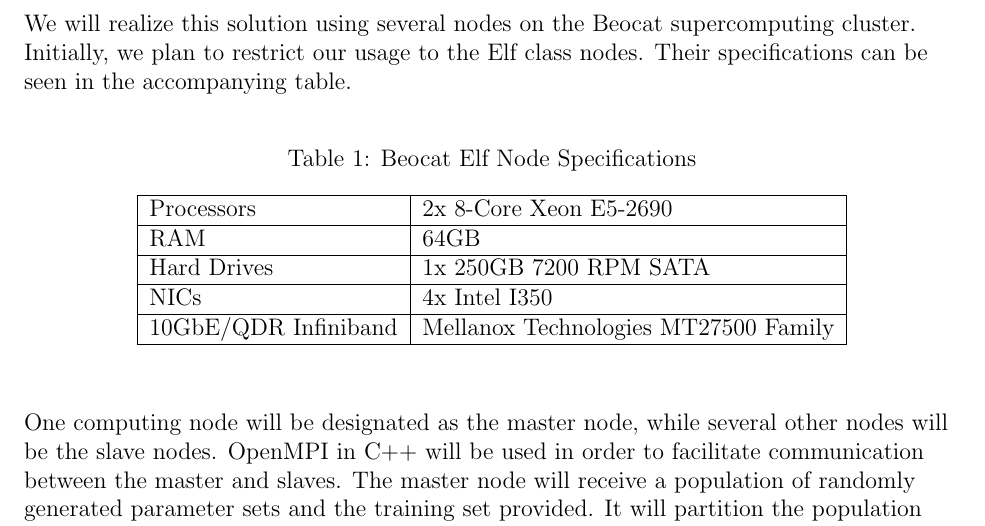
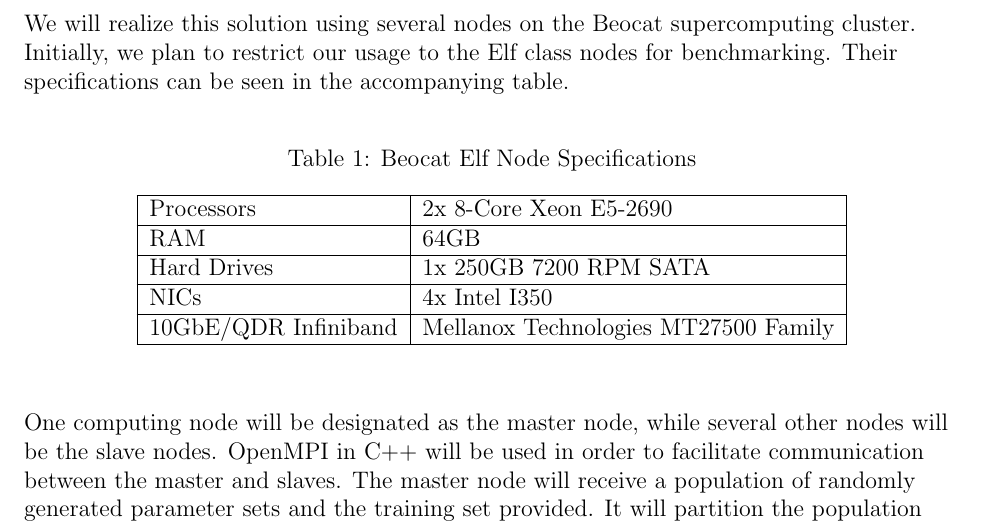
Before and after one commit to danwwagner/cis625FinalProject, a LaTeX paper (project_proposal/proposal.tex): part of page 5 of 7 before the commit and part of page 4 of 6 after it, cut so that both start at the same text. Compiled offline with pdfLaTeX.

Commit message:
Specified Elf nodes for benchmarking.

```diff
--- a/project_proposal/proposal.tex
+++ b/project_proposal/proposal.tex
@@ -80,7 +79,7 @@ will be taking in order to parallelize this algorithm.  Following that, we will
  \end{figure}
 
 
-We will realize this solution using several nodes on the Beocat supercomputing cluster.  Initially, we plan to restrict our usage to the Elf class nodes. Their specifications can be seen in the accompanying table.
+We will realize this solution using several nodes on the Beocat supercomputing cluster.  Initially, we plan to restrict our usage to the Elf class nodes for benchmarking. Their specifications can be seen in the accompanying table.
 ~\newline
 
 \begin{table}[ht]
```
Also changed, not shown: project_proposal/proposal.tex (1 more changed lines).
